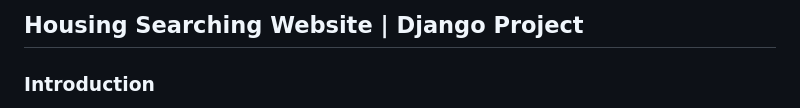
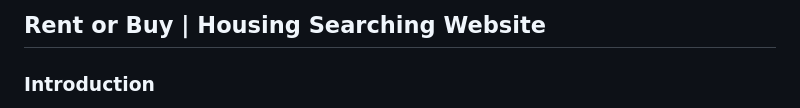
Before and after one commit to alimhtsai/Housing_searching_website, a Markdown page: README.md, the part around the change. GitHub-like rendering.

```diff
--- a/README.md
+++ b/README.md
@@ -1,4 +1,4 @@
-## Housing Searching Website | Django Project
+## Rent or Buy | Housing Searching Website
 
 ### Introduction
 - Cleaned data with NumPy and Pandas and visualized data with Matplotlib and Seaborn in Jupyter Notebook
```
